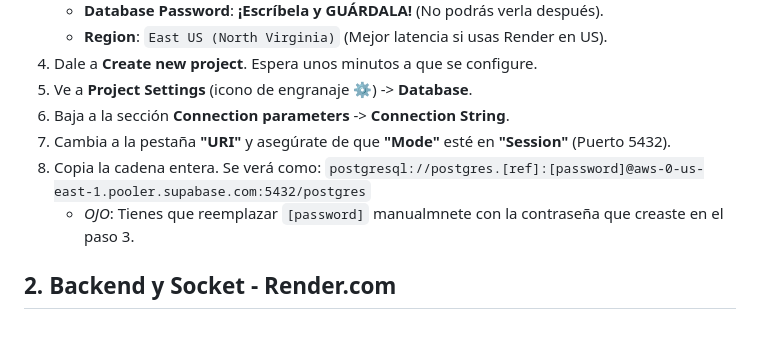
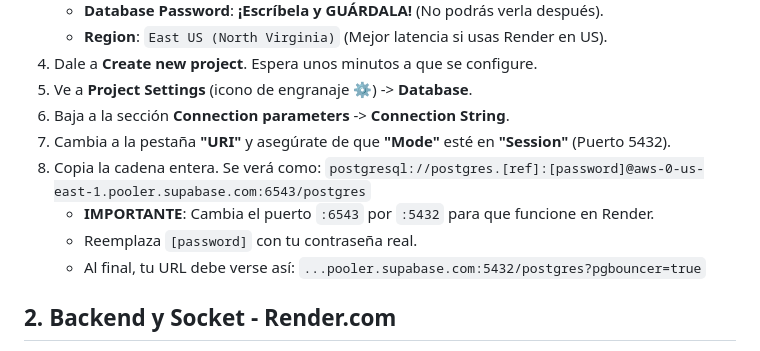
Before and after one commit to FlasheyEstudi/ReservaYa, a Markdown page: GUIA_DESPLIEGUE_GRATUITO.md, the part around the change. GitHub-like rendering.

Commit message:
docs: fix supabase port in guide

```diff
--- a/GUIA_DESPLIEGUE_GRATUITO.md
+++ b/GUIA_DESPLIEGUE_GRATUITO.md
@@ -15,8 +15,10 @@ Supabase es la alternativa más robusta y fácil.
 5.  Ve a **Project Settings** (icono de engranaje ⚙️) -> **Database**.
 6.  Baja a la sección **Connection parameters** -> **Connection String**.
 7.  Cambia a la pestaña **"URI"** y asegúrate de que **"Mode"** esté en **"Session"** (Puerto 5432).
-8.  Copia la cadena entera. Se verá como: `postgresql://postgres.[ref]:[password]@aws-0-us-east-1.pooler.supabase.com:5432/postgres`
-    *   *OJO*: Tienes que reemplazar `[password]` manualmnete con la contraseña que creaste en el paso 3.
+8.  Copia la cadena entera. Se verá como: `postgresql://postgres.[ref]:[password]@aws-0-us-east-1.pooler.supabase.com:6543/postgres`
+    *   **IMPORTANTE**: Cambia el puerto `:6543` por `:5432` para que funcione en Render.
+    *   Reemplaza `[password]` con tu contraseña real.
+    *   Al final, tu URL debe verse así: `...pooler.supabase.com:5432/postgres?pgbouncer=true`
 
 ## 2. Backend y Socket - Render.com
 Render es la mejor alternativa gratuita a Railway. Su plan "Free" permite alojar servicios web.
```
